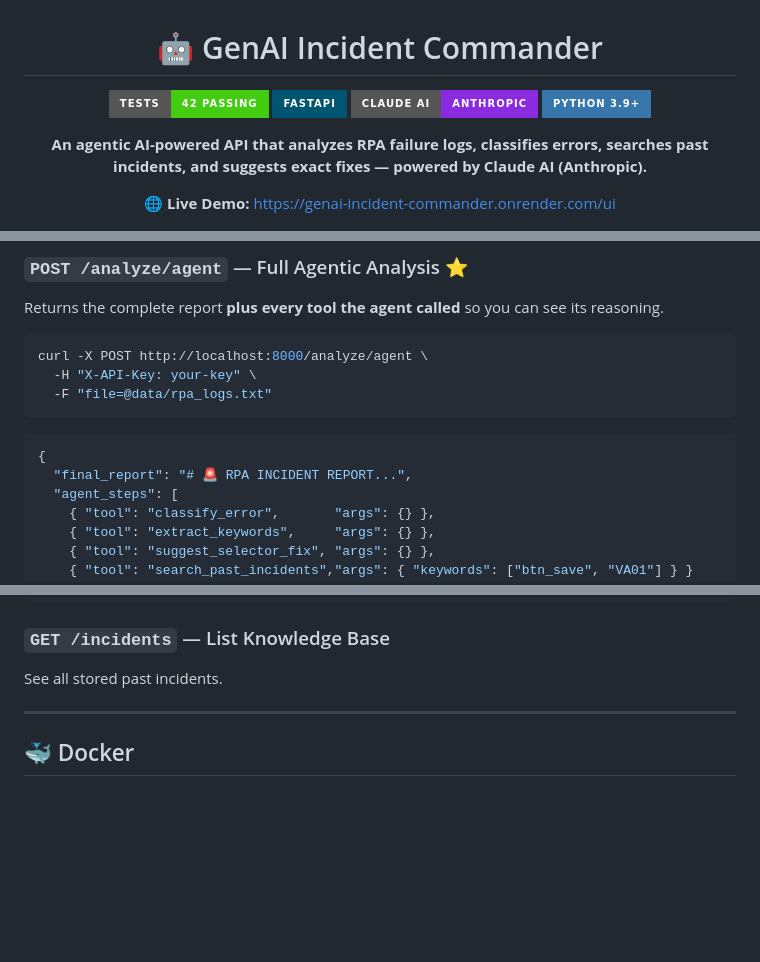
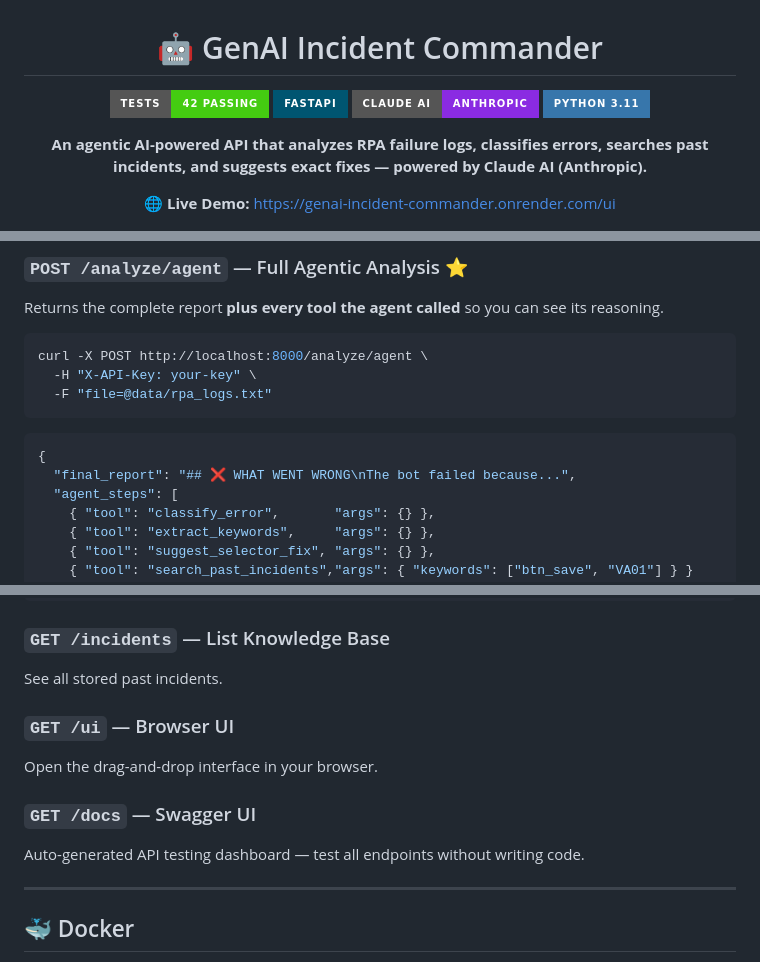
Before and after one commit to pritmon/genai-incident-commander, a Markdown page: README.md, 3 parts joined by grey strips. GitHub-like rendering; badges without logos; blank space fills up the shorter version.

Commit message:
fix: correct Python version badge, remove duplicate separator, update API example format, add /ui and /docs endpoints, add missing artifacts file

````diff
--- a/README.md
+++ b/README.md
@@ -5,7 +5,7 @@
 ![Tests](https://img.shields.io/badge/Tests-42%20passing-success?style=for-the-badge&logo=pytest)
 ![FastAPI](https://img.shields.io/badge/FastAPI-005571?style=for-the-badge&logo=fastapi)
 ![Claude](https://img.shields.io/badge/Claude_AI-Anthropic-blueviolet?style=for-the-badge)
-![Python](https://img.shields.io/badge/Python_3.9+-3776AB?style=for-the-badge&logo=python)
+![Python](https://img.shields.io/badge/Python_3.11-3776AB?style=for-the-badge&logo=python)
 
 **An agentic AI-powered API that analyzes RPA failure logs, classifies errors, searches past incidents, and suggests exact fixes — powered by Claude AI (Anthropic).**
 
@@ -225,7 +224,7 @@ curl -X POST http://localhost:8000/analyze/agent \
 
 ```json
 {
-  "final_report": "# 🚨 RPA INCIDENT REPORT...",
+  "final_report": "## ❌ WHAT WENT WRONG\nThe bot failed because...",
   "agent_steps": [
     { "tool": "classify_error",       "args": {} },
     { "tool": "extract_keywords",     "args": {} },
@@ -257,6 +256,12 @@ curl -X POST http://localhost:8000/incidents \
 
 ### `GET /incidents` — List Knowledge Base
 See all stored past incidents.
+
+### `GET /ui` — Browser UI
+Open the drag-and-drop interface in your browser.
+
+### `GET /docs` — Swagger UI
+Auto-generated API testing dashboard — test all endpoints without writing code.
 
 ---
 
````
Also changed, not shown: other parts of README.md (+2 -3 lines).
